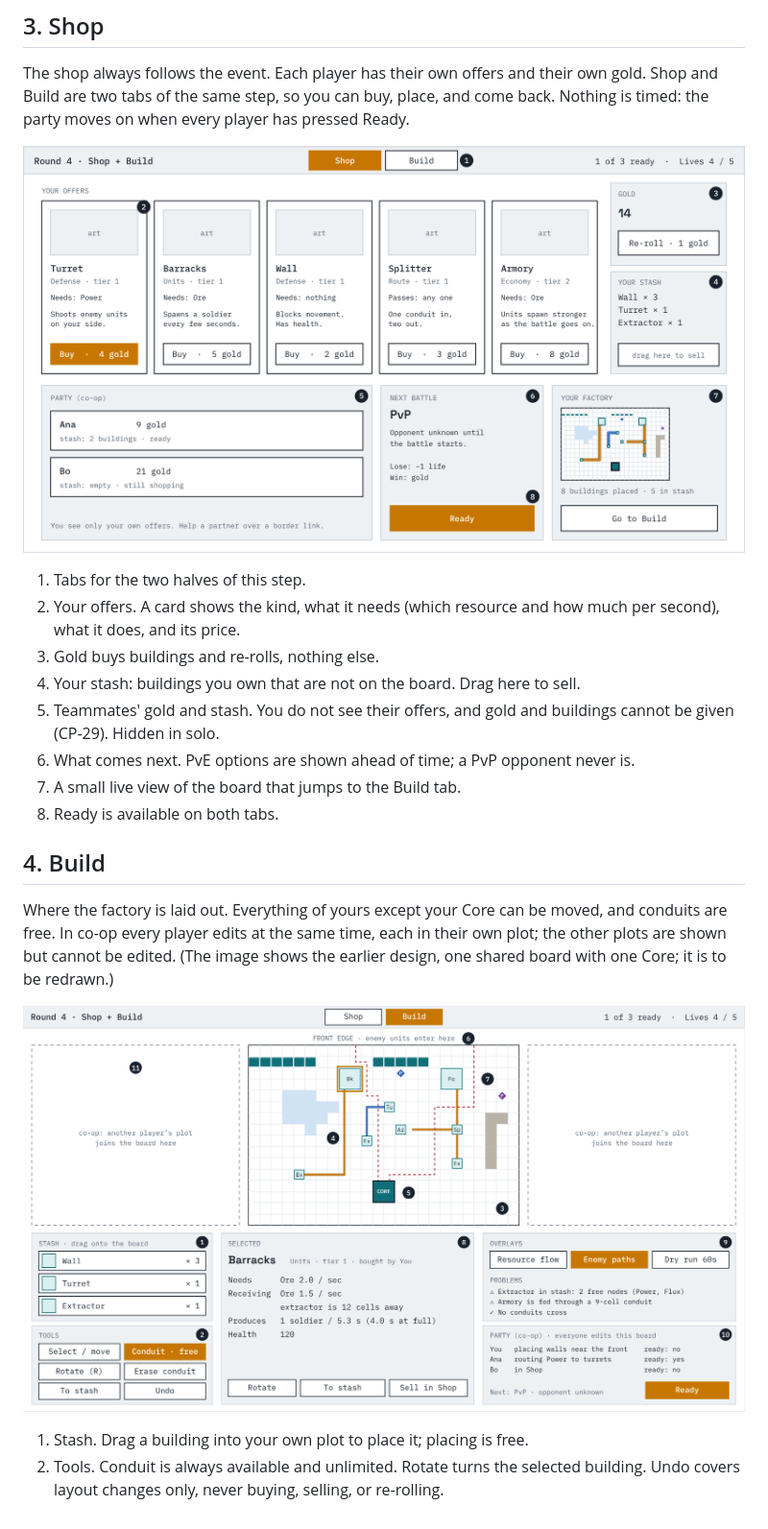
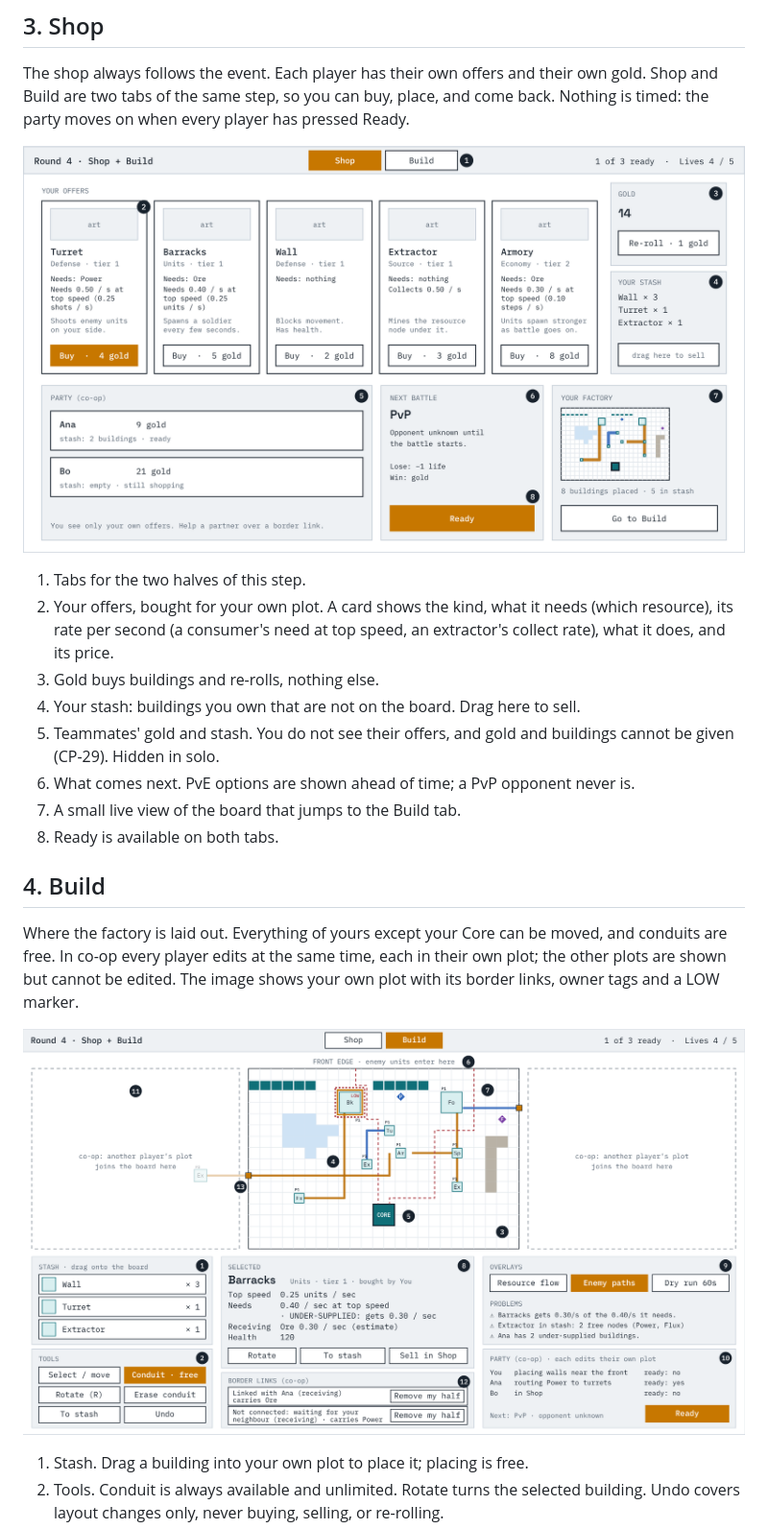
Before and after one commit to evan-rawson-software/Coop-autobattler, a Markdown page: docs/wireframes/README.md, the part around one of its changes. Shown at 96% size. Drawn GitHub-style; pictures changed too: docs/wireframes/3-shop.png, docs/wireframes/4-build.png.

```diff
--- a/docs/wireframes/README.md
+++ b/docs/wireframes/README.md
@@ -72,7 +72,7 @@ The shop always follows the event. Each player has their own offers and their ow
 ![Shop screen wireframe](3-shop.png)
 
 1. Tabs for the two halves of this step.
-2. Your offers. A card shows the kind, what it needs (which resource and how much per second), what it does, and its price.
+2. Your offers, bought for your own plot. A card shows the kind, what it needs (which resource), its rate per second (a consumer's need at top speed, an extractor's collect rate), what it does, and its price.
 3. Gold buys buildings and re-rolls, nothing else.
 4. Your stash: buildings you own that are not on the board. Drag here to sell.
 5. Teammates' gold and stash. You do not see their offers, and gold and buildings cannot be given (CP-29). Hidden in solo.
@@ -82,7 +82,7 @@ The shop always follows the event. Each player has their own offers and their ow
 
 ## 4. Build
 
-Where the factory is laid out. Everything of yours except your Core can be moved, and conduits are free. In co-op every player edits at the same time, each in their own plot; the other plots are shown but cannot be edited. (The image shows the earlier design, one shared board with one Core; it is to be redrawn.)
+Where the factory is laid out. Everything of yours except your Core can be moved, and conduits are free. In co-op every player edits at the same time, each in their own plot; the other plots are shown but cannot be edited. The image shows your own plot with its border links, owner tags and a LOW marker.
 
 ![Build screen wireframe](4-build.png)
 
```
Also changed, not shown: other parts of docs/wireframes/README.md (+3 -1 lines), README.md (+2 -0 lines), 1 other file.
